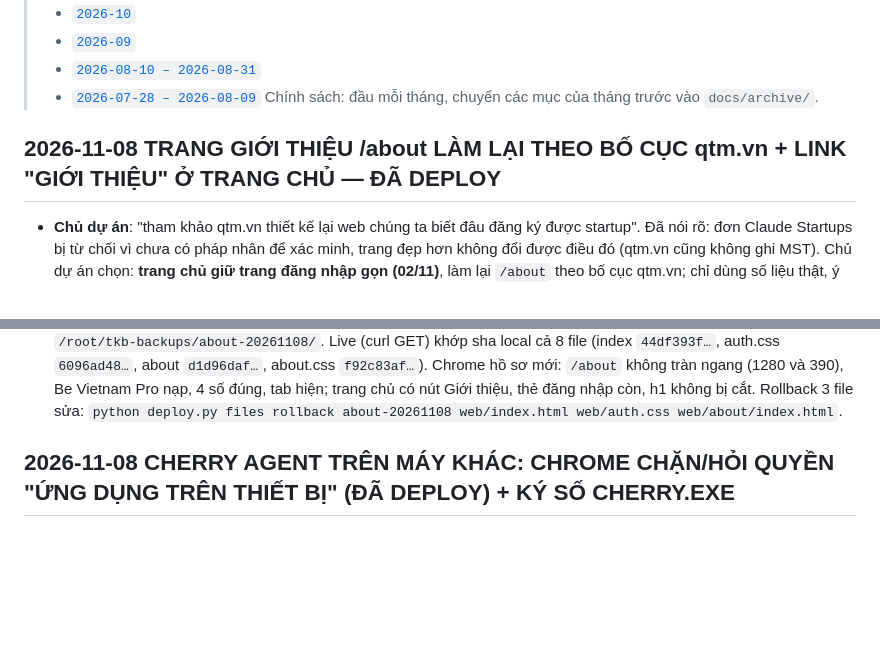
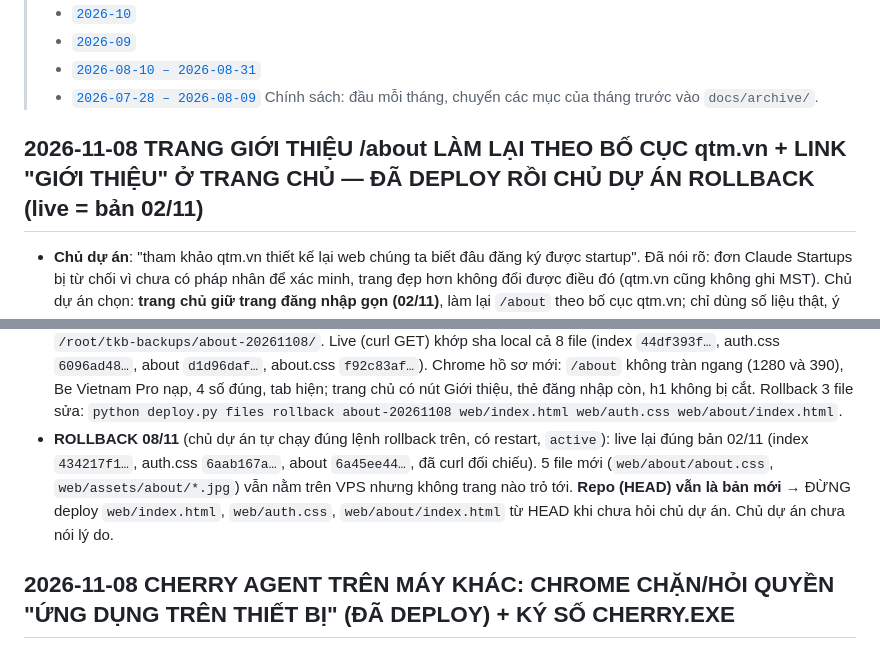
Before and after one commit to thoikhoabieucherry/TKBCherry, a Markdown page: docs/PROJECT_HANDOFF.md, 2 parts joined by grey strips. GitHub-like rendering; blank space fills up the shorter version.

Commit message:
docs: owner rolled back the new About page; live is the 02/11 version again
Co-Authored-By: Claude Opus 5.5 <noreply@anthropic.com>

```diff
--- a/docs/PROJECT_HANDOFF.md
+++ b/docs/PROJECT_HANDOFF.md
@@ -9,7 +9,7 @@
 > - [`2026-07-28 – 2026-08-09`](archive/PROJECT_HANDOFF_2026-07-28_2026-08-09.md)
 > Chính sách: đầu mỗi tháng, chuyển các mục của tháng trước vào `docs/archive/`.
 
-## 2026-11-08 TRANG GIỚI THIỆU /about LÀM LẠI THEO BỐ CỤC qtm.vn + LINK "GIỚI THIỆU" Ở TRANG CHỦ — ĐÃ DEPLOY
+## 2026-11-08 TRANG GIỚI THIỆU /about LÀM LẠI THEO BỐ CỤC qtm.vn + LINK "GIỚI THIỆU" Ở TRANG CHỦ — ĐÃ DEPLOY RỒI CHỦ DỰ ÁN ROLLBACK (live = bản 02/11)
 
 - **Chủ dự án**: "tham khảo qtm.vn thiết kế lại web chúng ta biết đâu đăng ký được startup". Đã nói rõ: đơn Claude Startups bị
   từ chối vì chưa có pháp nhân để xác minh, trang đẹp hơn không đổi được điều đó (qtm.vn cũng không ghi MST). Chủ dự án chọn:
@@ -42,6 +42,10 @@
   Live (curl GET) khớp sha local cả 8 file (index `44df393f…`, auth.css `6096ad48…`, about `d1d96daf…`, about.css `f92c83af…`).
   Chrome hồ sơ mới: `/about` không tràn ngang (1280 và 390), Be Vietnam Pro nạp, 4 số đúng, tab hiện; trang chủ có nút Giới thiệu,
   thẻ đăng nhập còn, h1 không bị cắt. Rollback 3 file sửa: `python deploy.py files rollback about-20261108 web/index.html web/auth.css web/about/index.html`.
+- **ROLLBACK 08/11** (chủ dự án tự chạy đúng lệnh rollback trên, có restart, `active`): live lại đúng bản 02/11 (index `434217f1…`,
+  auth.css `6aab167a…`, about `6a45ee44…`, đã curl đối chiếu). 5 file mới (`web/about/about.css`, `web/assets/about/*.jpg`) vẫn nằm trên
+  VPS nhưng không trang nào trỏ tới. **Repo (HEAD) vẫn là bản mới** → ĐỪNG deploy `web/index.html`, `web/auth.css`, `web/about/index.html`
+  từ HEAD khi chưa hỏi chủ dự án. Chủ dự án chưa nói lý do.
 
 ## 2026-11-08 CHERRY AGENT TRÊN MÁY KHÁC: CHROME CHẶN/HỎI QUYỀN "ỨNG DỤNG TRÊN THIẾT BỊ" (ĐÃ DEPLOY) + KÝ SỐ CHERRY.EXE
 
```
Also changed, not shown: docs/CURRENT_STATE.md (+1 -1 lines).
